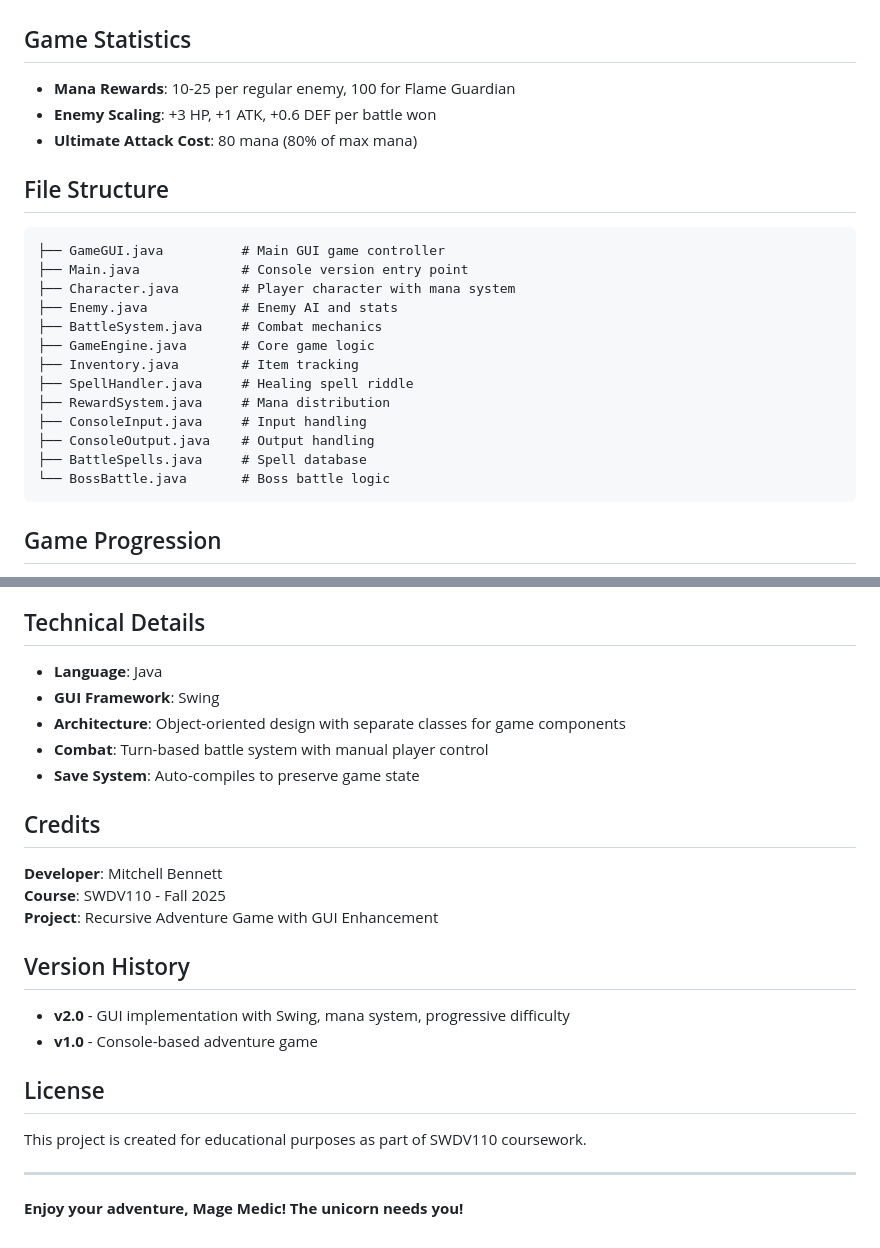
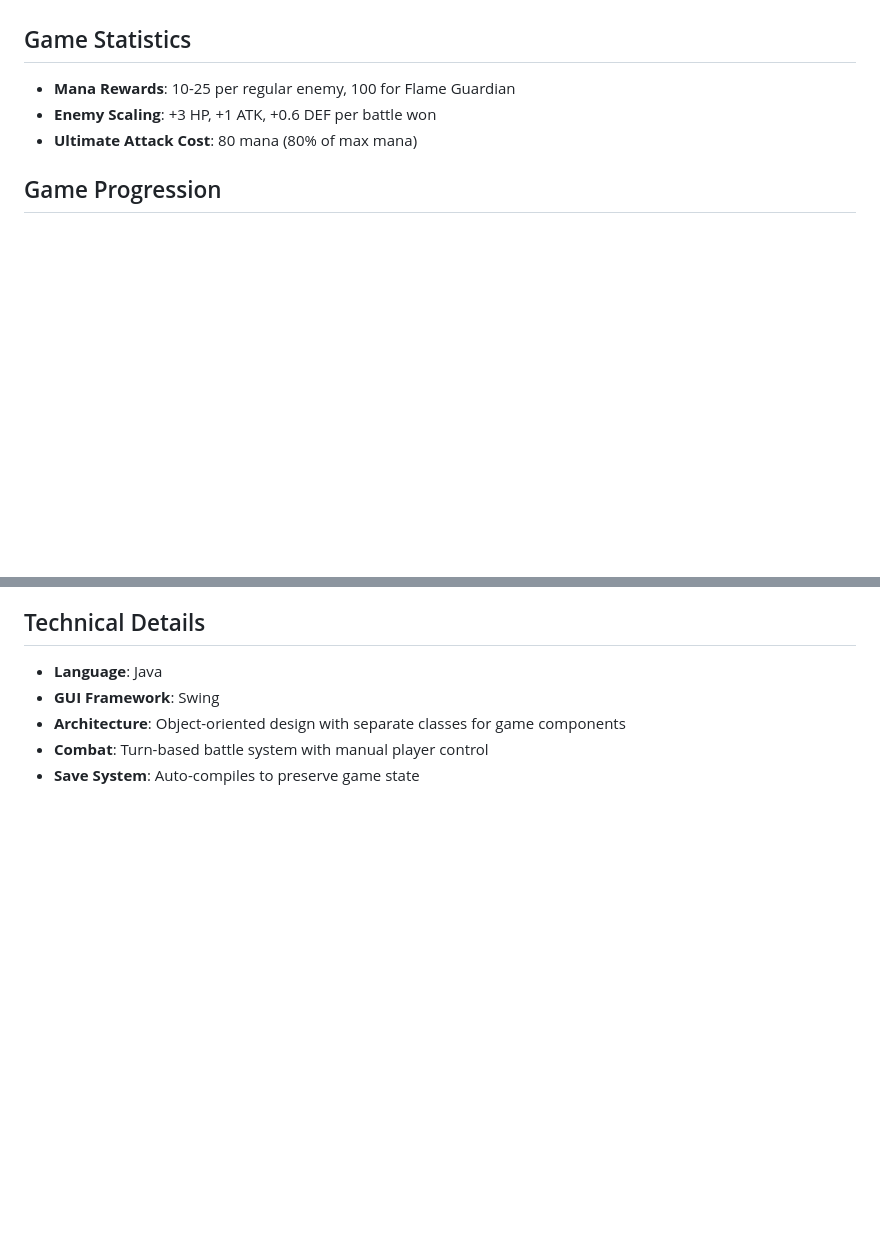
Before and after one commit to MitchellBennett94/Mage-Medic-Unicorn-Rescue, a Markdown page: README.md, 2 parts joined by grey strips. GitHub-like rendering; blank space fills up the shorter version.

Commit message:
Update README with latest changes

````diff
--- a/README.md
+++ b/README.md
@@ -80,24 +80,6 @@ java Main
 - **Enemy Scaling**: +3 HP, +1 ATK, +0.6 DEF per battle won
 - **Ultimate Attack Cost**: 80 mana (80% of max mana)
 
-## File Structure
-
-```
-├── GameGUI.java          # Main GUI game controller
-├── Main.java             # Console version entry point
-├── Character.java        # Player character with mana system
-├── Enemy.java            # Enemy AI and stats
-├── BattleSystem.java     # Combat mechanics
-├── GameEngine.java       # Core game logic
-├── Inventory.java        # Item tracking
-├── SpellHandler.java     # Healing spell riddle
-├── RewardSystem.java     # Mana distribution
-├── ConsoleInput.java     # Input handling
-├── ConsoleOutput.java    # Output handling
-├── BattleSpells.java     # Spell database
-└── BossBattle.java       # Boss battle logic
-```
-
 ## Game Progression
 
 1. **Character Creation** → Customize your hero
@@ -116,22 +98,3 @@ java Main
 - **Architecture**: Object-oriented design with separate classes for game components
 - **Combat**: Turn-based battle system with manual player control
 - **Save System**: Auto-compiles to preserve game state
-
-## Credits
-
-**Developer**: Mitchell Bennett
-**Course**: SWDV110 - Fall 2025
-**Project**: Recursive Adventure Game with GUI Enhancement
-
-## Version History
-
-- **v2.0** - GUI implementation with Swing, mana system, progressive difficulty
-- **v1.0** - Console-based adventure game
-
-## License
-
-This project is created for educational purposes as part of SWDV110 coursework.
-
----
-
-**Enjoy your adventure, Mage Medic! The unicorn needs you!**
````
